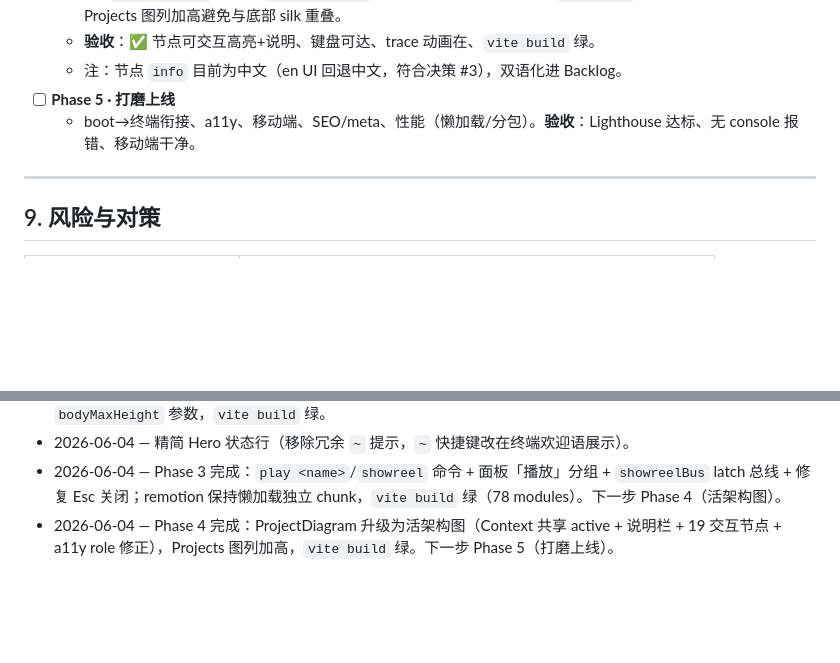
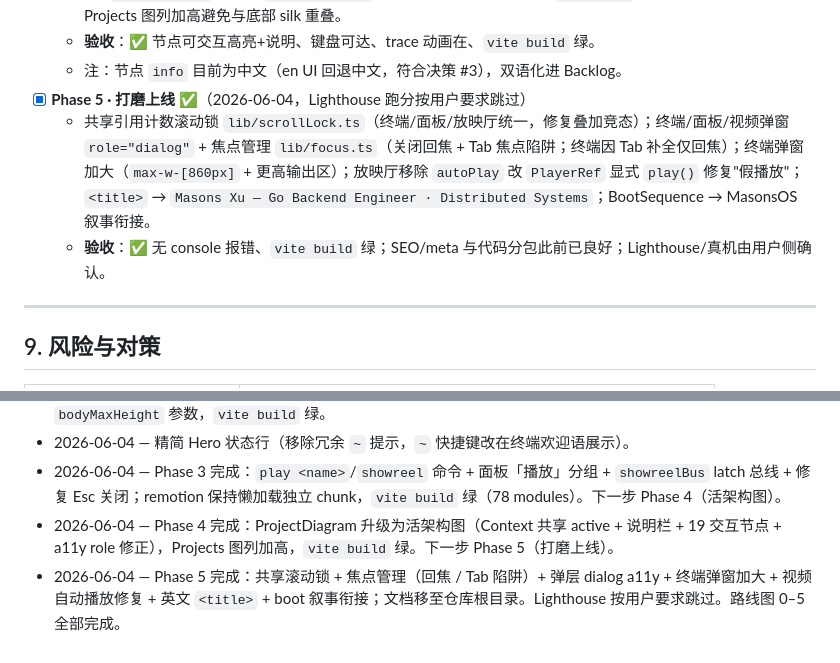
Before and after one commit to masonsxu/masonsxu.github.io, a Markdown page: INTERACTIVE-PLAN.md, 2 parts joined by grey strips. GitHub-like rendering; blank space fills up the shorter version.

Commit message:
docs: 标记 Phase 5 完成，交互式作品集路线图 0-5 收尾

```diff
--- a/INTERACTIVE-PLAN.md
+++ b/INTERACTIVE-PLAN.md
@@ -177,8 +177,9 @@ interface Command {
   - `diagrams/ProjectDiagram.tsx`：`DiagramContext` 共享 active 状态 + `DiagramFrame` 说明栏 + 交互式 `ChipBox`（带 `info` 的节点可悬停/聚焦/点击/键盘 Enter·Space → 高亮 + 下方说明）；19 个关键节点已注解；svg `role="group"` + 节点 `role="button"` 可达；trace 脉冲沿用 SVG `<animate>`（reduced-motion 友好）；Projects 图列加高避免与底部 silk 重叠。
   - **验收**：✅ 节点可交互高亮+说明、键盘可达、trace 动画在、`vite build` 绿。
   - 注：节点 `info` 目前为中文（en UI 回退中文，符合决策 #3），双语化进 Backlog。
-- [ ] **Phase 5 · 打磨上线**
-  - boot→终端衔接、a11y、移动端、SEO/meta、性能（懒加载/分包）。**验收**：Lighthouse 达标、无 console 报错、移动端干净。
+- [x] **Phase 5 · 打磨上线** ✅（2026-06-04，Lighthouse 跑分按用户要求跳过）
+  - 共享引用计数滚动锁 `lib/scrollLock.ts`（终端/面板/放映厅统一，修复叠加竞态）；终端/面板/视频弹窗 `role="dialog"` + 焦点管理 `lib/focus.ts`（关闭回焦 + Tab 焦点陷阱；终端因 Tab 补全仅回焦）；终端弹窗加大（`max-w-[860px]` + 更高输出区）；放映厅移除 `autoPlay` 改 `PlayerRef` 显式 `play()` 修复"假播放"；`<title>` → `Masons Xu — Go Backend Engineer · Distributed Systems`；BootSequence → MasonsOS 叙事衔接。
+  - **验收**：✅ 无 console 报错、`vite build` 绿；SEO/meta 与代码分包此前已良好；Lighthouse/真机由用户侧确认。
 
 ---
 
@@ -218,3 +219,4 @@ interface Command {
 - 2026-06-04 — 精简 Hero 状态行（移除冗余 `~` 提示，`~` 快捷键改在终端欢迎语展示）。
 - 2026-06-04 — Phase 3 完成：`play <name>`/`showreel` 命令 + 面板「播放」分组 + `showreelBus` latch 总线 + 修复 Esc 关闭；remotion 保持懒加载独立 chunk，`vite build` 绿（78 modules）。下一步 Phase 4（活架构图）。
 - 2026-06-04 — Phase 4 完成：ProjectDiagram 升级为活架构图（Context 共享 active + 说明栏 + 19 交互节点 + a11y role 修正），Projects 图列加高，`vite build` 绿。下一步 Phase 5（打磨上线）。
+- 2026-06-04 — Phase 5 完成：共享滚动锁 + 焦点管理（回焦 / Tab 陷阱）+ 弹层 dialog a11y + 终端弹窗加大 + 视频自动播放修复 + 英文 `<title>` + boot 叙事衔接；文档移至仓库根目录。Lighthouse 按用户要求跳过。路线图 0–5 全部完成。
```
